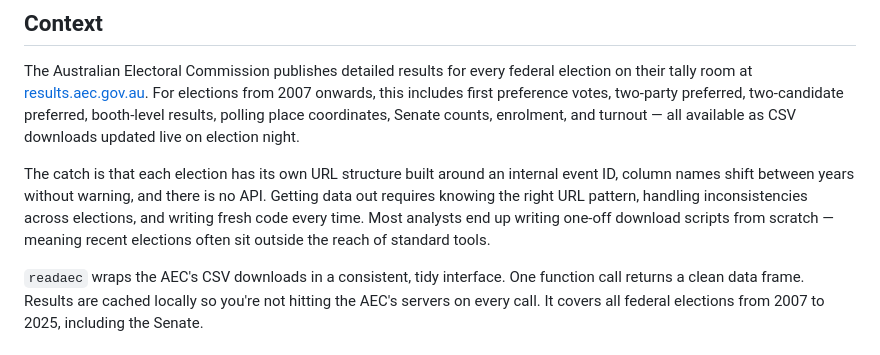
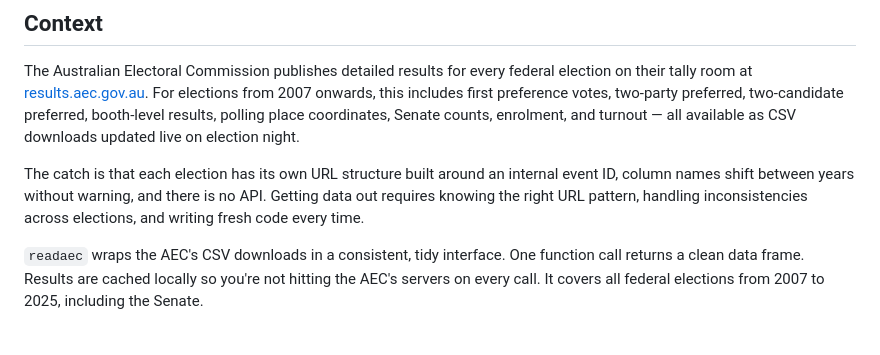
Before and after one commit to charlescoverdale/readaec, a Markdown page: README.md, the part around the change. Drawn GitHub-style.

Commit message:
Remove redundant sentence from Context

```diff
--- a/README.md
+++ b/README.md
@@ -4,7 +4,7 @@
 
 The Australian Electoral Commission publishes detailed results for every federal election on their tally room at [results.aec.gov.au](https://results.aec.gov.au). For elections from 2007 onwards, this includes first preference votes, two-party preferred, two-candidate preferred, booth-level results, polling place coordinates, Senate counts, enrolment, and turnout — all available as CSV downloads updated live on election night.
 
-The catch is that each election has its own URL structure built around an internal event ID, column names shift between years without warning, and there is no API. Getting data out requires knowing the right URL pattern, handling inconsistencies across elections, and writing fresh code every time. Most analysts end up writing one-off download scripts from scratch — meaning recent elections often sit outside the reach of standard tools.
+The catch is that each election has its own URL structure built around an internal event ID, column names shift between years without warning, and there is no API. Getting data out requires knowing the right URL pattern, handling inconsistencies across elections, and writing fresh code every time.
 
 `readaec` wraps the AEC's CSV downloads in a consistent, tidy interface. One function call returns a clean data frame. Results are cached locally so you're not hitting the AEC's servers on every call. It covers all federal elections from 2007 to 2025, including the Senate.
 
```
